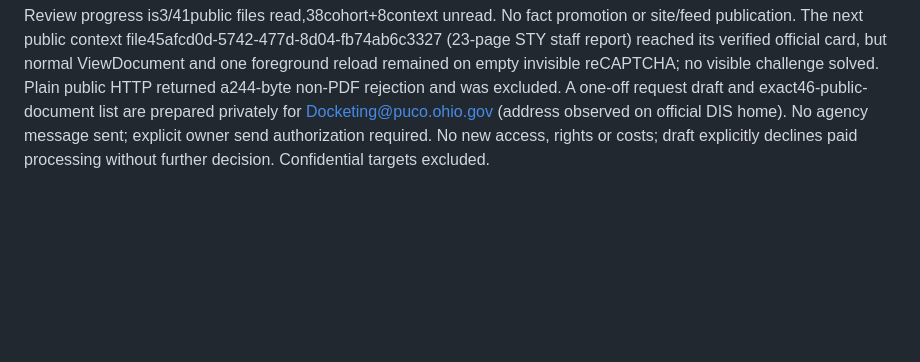
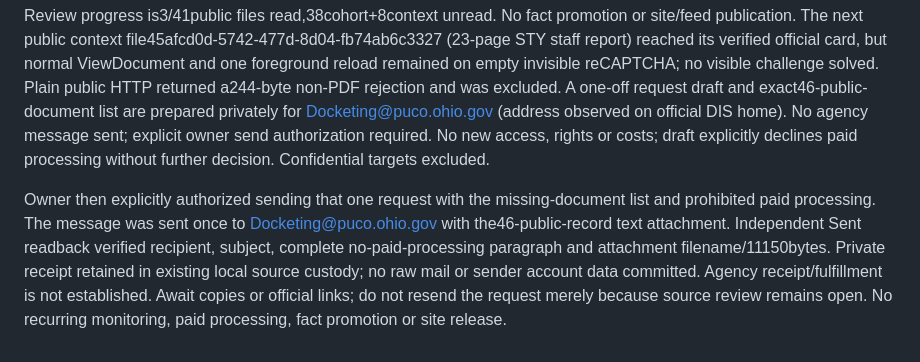
Before and after one commit to ykorets/btw, a Markdown page: docs/opsb-public-pdfs-2026-10-28.md, the part around the change. Drawn GitHub-style; blank space fills up the shorter version.

Commit message:
Record authorized public-copy request sent and verified

```diff
--- a/docs/opsb-public-pdfs-2026-10-28.md
+++ b/docs/opsb-public-pdfs-2026-10-28.md
@@ -43,3 +43,5 @@ Further foreground inspection found Chrome's ordinary per-site multiple-download
 Owner later left the actual STY Q3PDF open at the previously observed official link. Native Chrome's Download button saved290223bytes. The viewer misleadingly showed only one page and a truncated material sentence; the downloaded original contains two complete pages. PDFmagic/page count/case/10/26/2026 2:49:28PM filing receipt verified. SHA256`970e45e3a60ebac5e5f1c2e2b0627c3c8b86f5d78c2c997e5ad704f8350a01f1`; existing privateR2 `docs/{sha}.pdf` and `reviews/opsb-2026-10-28/{sha}.json`; complete R2readback matched SHA/290223bytes. Intake1937035a-6ce5-437f-9526-b5d3662a2ea2. All two pages read. Applicant reports no complaints submitted through its Condition15program during Q32026; not an independent regulator-wide finding. Letter attributes automatic approval to June25,2026, consistent with the already reviewed official status table.
 
 Review progress is3/41public files read,38cohort+8context unread. No fact promotion or site/feed publication. The next public context file45afcd0d-5742-477d-8d04-fb74ab6c3327 (23-page STY staff report) reached its verified official card, but normal ViewDocument and one foreground reload remained on empty invisible reCAPTCHA; no visible challenge solved. Plain public HTTP returned a244-byte non-PDF rejection and was excluded. A one-off request draft and exact46-public-document list are prepared privately for Docketing@puco.ohio.gov (address observed on official DIS home). No agency message sent; explicit owner send authorization required. No new access, rights or costs; draft explicitly declines paid processing without further decision. Confidential targets excluded.
+
+Owner then explicitly authorized sending that one request with the missing-document list and prohibited paid processing. The message was sent once to Docketing@puco.ohio.gov with the46-public-record text attachment. Independent Sent readback verified recipient, subject, complete no-paid-processing paragraph and attachment filename/11150bytes. Private receipt retained in existing local source custody; no raw mail or sender account data committed. Agency receipt/fulfillment is not established. Await copies or official links; do not resend the request merely because source review remains open. No recurring monitoring, paid processing, fact promotion or site release.
```
